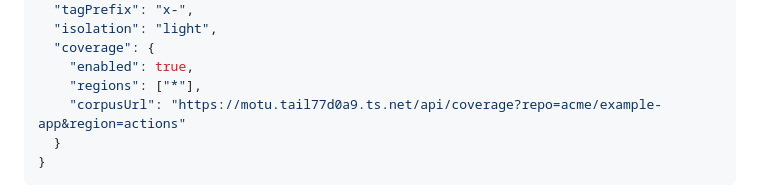
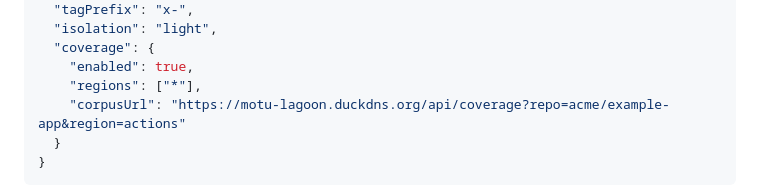
Before and after one commit to Scorbutics/motu, a Markdown page: docs/04-configuration.md, the part around the change. Drawn GitHub-style.

````diff
--- a/docs/04-configuration.md
+++ b/docs/04-configuration.md
@@ -476,7 +476,7 @@ fit gate applies. Note what is NOT here: no `removable`, even though motu's own
   "coverage": {
     "enabled": true,
     "regions": ["*"],
-    "corpusUrl": "https://motu.tail77d0a9.ts.net/api/coverage?repo=acme/example-app&region=actions"
+    "corpusUrl": "https://motu-lagoon.duckdns.org/api/coverage?repo=acme/example-app&region=actions"
   }
 }
 ```
````
Also changed, not shown: docs/09-coverage.md (+1 -1 lines).
